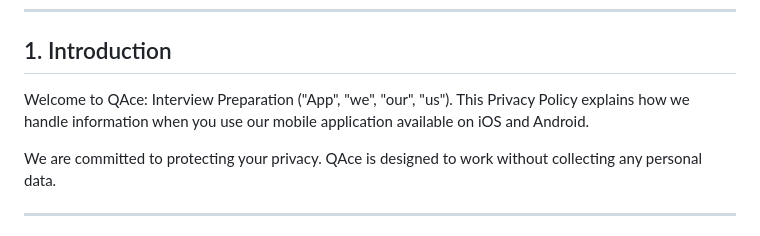
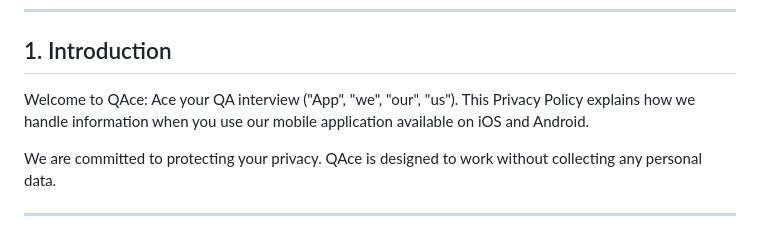
Before and after one commit to Filip9393/qace-legal, a Markdown page: privacy_policy.md, the part around the change. GitHub-like rendering.

```diff
--- a/privacy_policy.md
+++ b/privacy_policy.md
@@ -8,7 +8,7 @@
 
 ## 1. Introduction
 
-Welcome to QAce: Interview Preparation ("App", "we", "our", "us"). This Privacy Policy explains how we handle information when you use our mobile application available on iOS and Android.
+Welcome to QAce: Ace your QA interview ("App", "we", "our", "us"). This Privacy Policy explains how we handle information when you use our mobile application available on iOS and Android.
 
 We are committed to protecting your privacy. QAce is designed to work without collecting any personal data.
 
```
